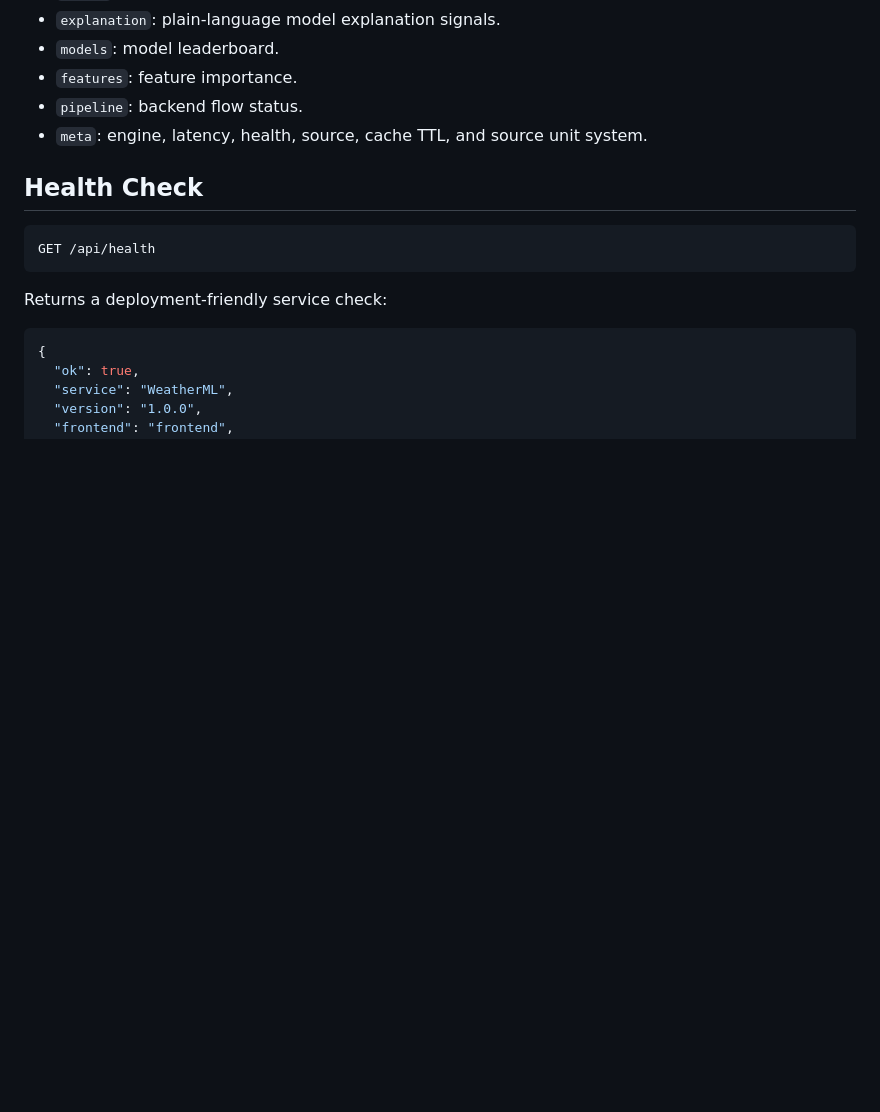
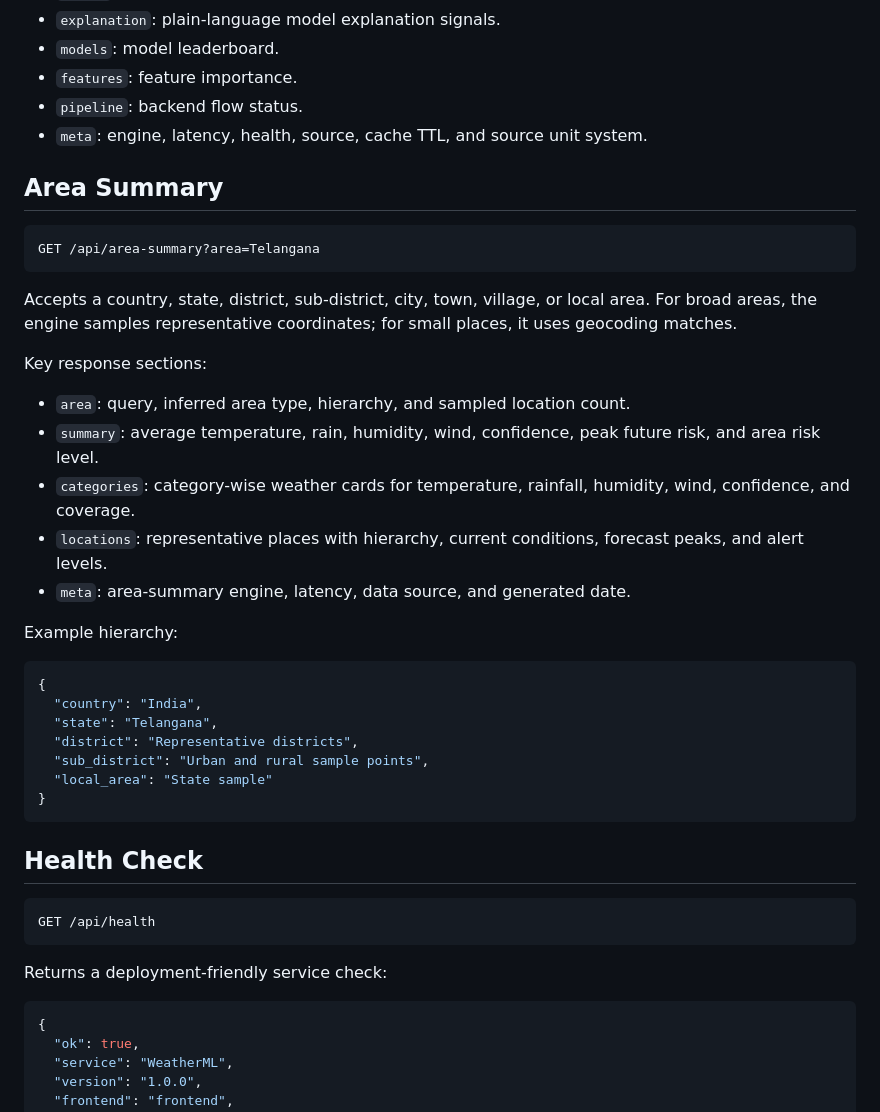
Before and after one commit to vishnuvardhanburri/Wheather-prediction, a Markdown page: docs/api.md, the part around the change. Drawn GitHub-style; blank space fills up the shorter version.

````diff
--- a/docs/api.md
+++ b/docs/api.md
@@ -56,6 +56,34 @@ Key response sections:
 - `pipeline`: backend flow status.
 - `meta`: engine, latency, health, source, cache TTL, and source unit system.
 
+## Area Summary
+
+```http
+GET /api/area-summary?area=Telangana
+```
+
+Accepts a country, state, district, sub-district, city, town, village, or local area. For broad areas, the engine samples representative coordinates; for small places, it uses geocoding matches.
+
+Key response sections:
+
+- `area`: query, inferred area type, hierarchy, and sampled location count.
+- `summary`: average temperature, rain, humidity, wind, confidence, peak future risk, and area risk level.
+- `categories`: category-wise weather cards for temperature, rainfall, humidity, wind, confidence, and coverage.
+- `locations`: representative places with hierarchy, current conditions, forecast peaks, and alert levels.
+- `meta`: area-summary engine, latency, data source, and generated date.
+
+Example hierarchy:
+
+```json
+{
+  "country": "India",
+  "state": "Telangana",
+  "district": "Representative districts",
+  "sub_district": "Urban and rural sample points",
+  "local_area": "State sample"
+}
+```
+
 ## Health Check
 
 ```http
````
Also changed, not shown: README.md (+17 -0 lines), media/area.png (added), 9 other files.
